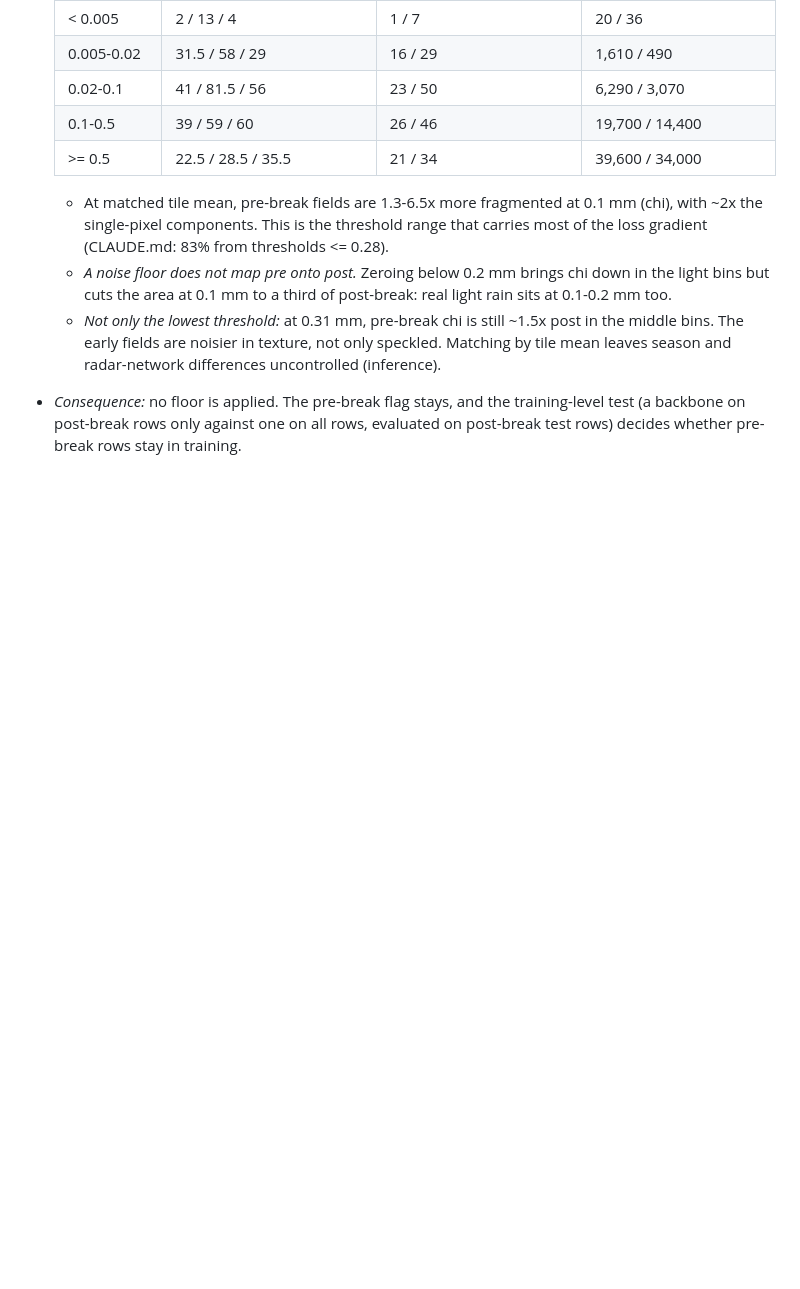
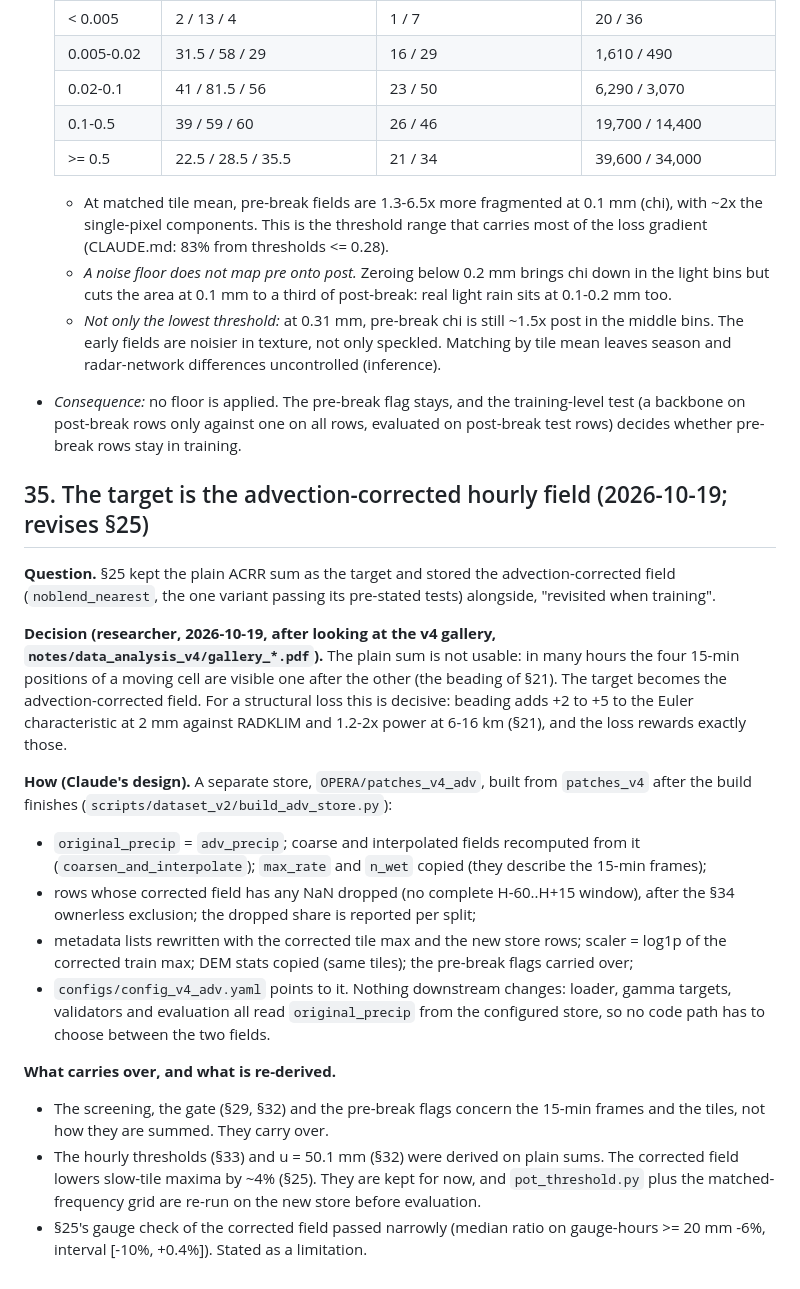
Before and after one commit to fquaren/minkowski-loss, a Markdown page: DECISIONS.md, the part around the change. Drawn GitHub-style; blank space fills up the shorter version.

Commit message:
DECISIONS §35: target = advection-corrected hourly field (beading visible in the plain sum); separate store patches_v4_adv
Co-Authored-By: Claude Opus 5.5 <noreply@anthropic.com>

```diff
--- a/DECISIONS.md
+++ b/DECISIONS.md
@@ -2247,3 +2247,37 @@ highest, FSS = top three) would be 31.7 / {31.7, 50.1, 79.0}. The POT fits use u
 - *Consequence:* no floor is applied. The pre-break flag stays, and the training-level test (a
   backbone on post-break rows only against one on all rows, evaluated on post-break test rows)
   decides whether pre-break rows stay in training.
+
+## 35. The target is the advection-corrected hourly field (2026-10-19; revises §25)
+
+**Question.** §25 kept the plain ACRR sum as the target and stored the advection-corrected
+field (`noblend_nearest`, the one variant passing its pre-stated tests) alongside, "revisited
+when training".
+
+**Decision (researcher, 2026-10-19, after looking at the v4 gallery,
+`notes/data_analysis_v4/gallery_*.pdf`).** The plain sum is not usable: in many hours the four
+15-min positions of a moving cell are visible one after the other (the beading of §21). The target
+becomes the advection-corrected field. For a structural loss this is decisive: beading adds +2 to
++5 to the Euler characteristic at 2 mm against RADKLIM and 1.2-2x power at 6-16 km (§21), and the
+loss rewards exactly those.
+
+**How (Claude's design).** A separate store, `OPERA/patches_v4_adv`, built from `patches_v4`
+after the build finishes (`scripts/dataset_v2/build_adv_store.py`):
+- `original_precip` = `adv_precip`; coarse and interpolated fields recomputed from it
+  (`coarsen_and_interpolate`); `max_rate` and `n_wet` copied (they describe the 15-min frames);
+- rows whose corrected field has any NaN dropped (no complete H-60..H+15 window), after the §34
+  ownerless exclusion; the dropped share is reported per split;
+- metadata lists rewritten with the corrected tile max and the new store rows; scaler = log1p of
+  the corrected train max; DEM stats copied (same tiles); the pre-break flags carried over;
+- `configs/config_v4_adv.yaml` points to it. Nothing downstream changes: loader, gamma targets,
+  validators and evaluation all read `original_precip` from the configured store, so no code path
+  has to choose between the two fields.
+
+**What carries over, and what is re-derived.**
+- The screening, the gate (§29, §32) and the pre-break flags concern the 15-min frames and the
+  tiles, not how they are summed. They carry over.
+- The hourly thresholds (§33) and u = 50.1 mm (§32) were derived on plain sums. The corrected
+  field lowers slow-tile maxima by ~4% (§25). They are kept for now, and `pot_threshold.py` plus the
+  matched-frequency grid are re-run on the new store before evaluation.
+- §25's gauge check of the corrected field passed narrowly (median ratio on gauge-hours >= 20 mm
+  -6%, interval [-10%, +0.4%]). Stated as a limitation.
```
